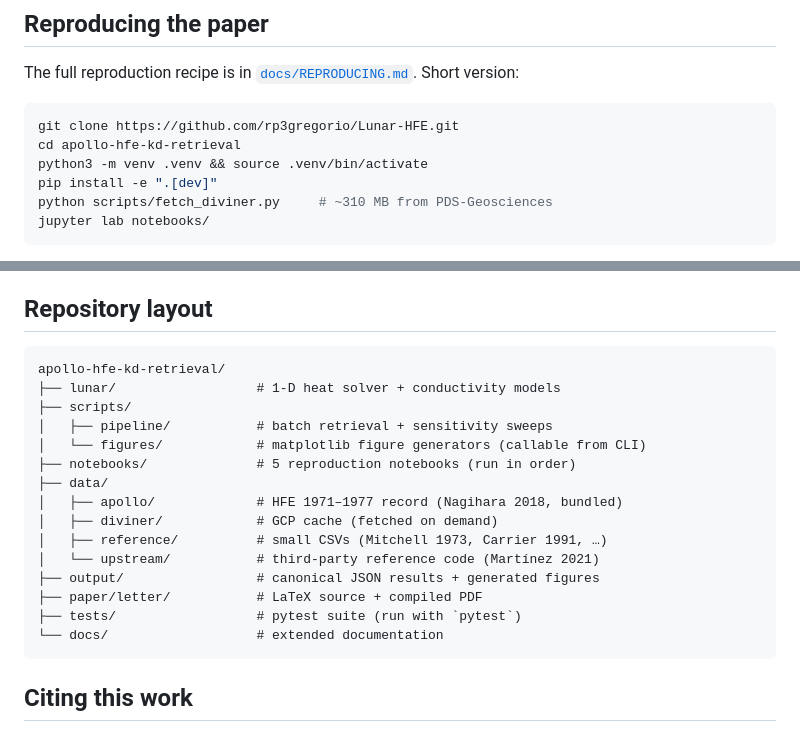
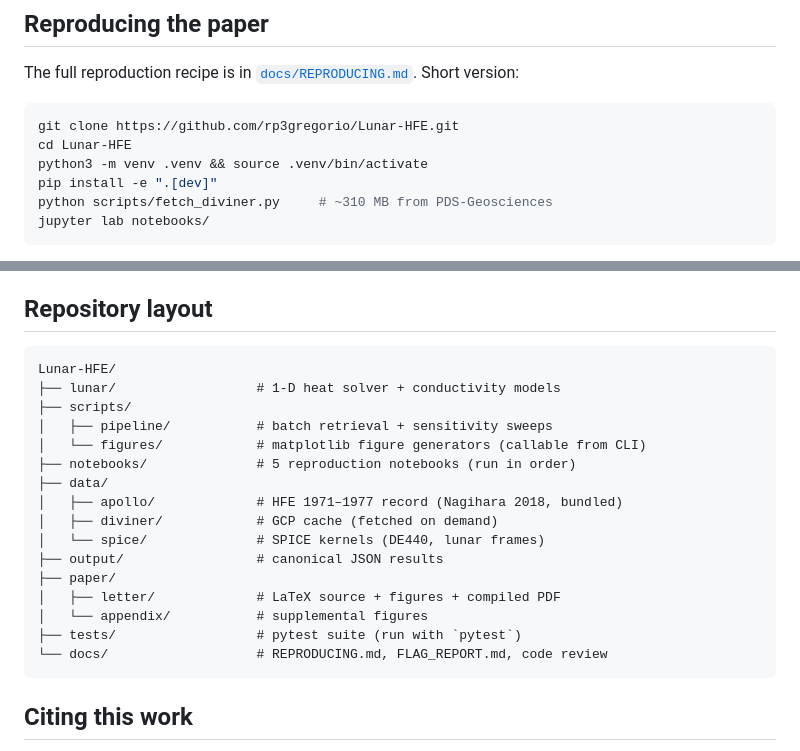
Before and after one commit to rp3gregorio/Lunar-HFE, a Markdown page: README.md, 2 parts joined by grey strips. Drawn GitHub-style.

Commit message:
Fix stale clone path and repository layout tree in README/REPRODUCING
Co-Authored-By: Claude Fable 5 <noreply@anthropic.com>

````diff
--- a/README.md
+++ b/README.md
@@ -33,7 +33,7 @@ Short version:
 
 ```bash
 git clone https://github.com/rp3gregorio/Lunar-HFE.git
-cd apollo-hfe-kd-retrieval
+cd Lunar-HFE
 python3 -m venv .venv && source .venv/bin/activate
 pip install -e ".[dev]"
 python scripts/fetch_diviner.py     # ~310 MB from PDS-Geosciences
@@ -58,7 +58,7 @@ direct verification.
 ## Repository layout
 
 ```
-apollo-hfe-kd-retrieval/
+Lunar-HFE/
 ├── lunar/                  # 1-D heat solver + conductivity models
 ├── scripts/
 │   ├── pipeline/           # batch retrieval + sensitivity sweeps
@@ -67,12 +67,13 @@ apollo-hfe-kd-retrieval/
 ├── data/
 │   ├── apollo/             # HFE 1971–1977 record (Nagihara 2018, bundled)
 │   ├── diviner/            # GCP cache (fetched on demand)
-│   ├── reference/          # small CSVs (Mitchell 1973, Carrier 1991, …)
-│   └── upstream/           # third-party reference code (Martínez 2021)
-├── output/                 # canonical JSON results + generated figures
-├── paper/letter/           # LaTeX source + compiled PDF
+│   └── spice/              # SPICE kernels (DE440, lunar frames)
+├── output/                 # canonical JSON results
+├── paper/
+│   ├── letter/             # LaTeX source + figures + compiled PDF
+│   └── appendix/           # supplemental figures
 ├── tests/                  # pytest suite (run with `pytest`)
-└── docs/                   # extended documentation
+└── docs/                   # REPRODUCING.md, FLAG_REPORT.md, code review
 ```
 
 ## Citing this work
````
Also changed, not shown: docs/REPRODUCING.md (+1 -1 lines).
